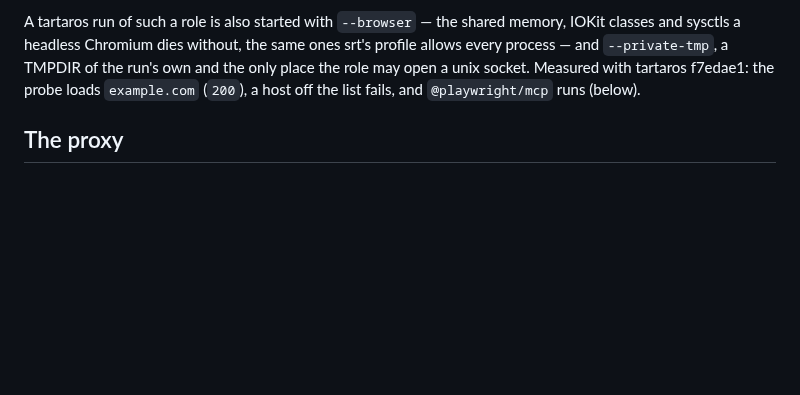
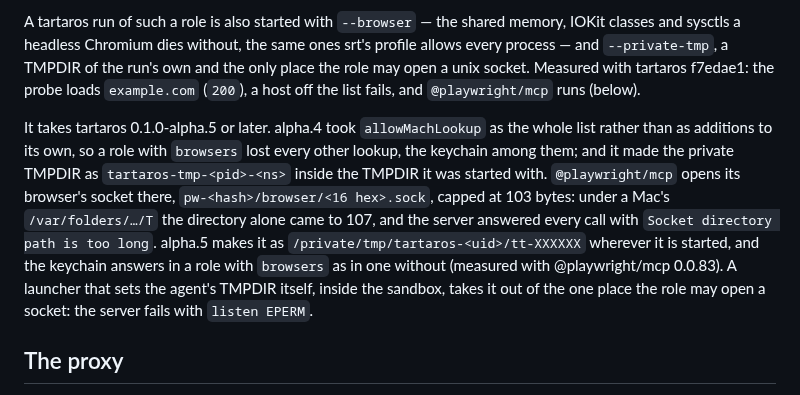
Before and after one commit to carlostapiacl/seisin, a Markdown page: docs/browsers.md, the part around the change. GitHub-like rendering; blank space fills up the shorter version.

Commit message:
docs: browser roles under tartaros take 0.1.0-alpha.5

```diff
--- a/docs/browsers.md
+++ b/docs/browsers.md
@@ -75,6 +75,20 @@ run's own and the only place the role may open a unix socket. Measured with
 tartaros f7edae1: the probe loads `example.com` (`200`), a host off the list
 fails, and `@playwright/mcp` runs (below).
 
+It takes tartaros 0.1.0-alpha.5 or later. alpha.4 took `allowMachLookup` as
+the whole list rather than as additions to its own, so a role with `browsers`
+lost every other lookup, the keychain among them; and it made the private
+TMPDIR as `tartaros-tmp-<pid>-<ns>` inside the TMPDIR it was started with.
+`@playwright/mcp` opens its browser's socket there,
+`pw-<hash>/browser/<16 hex>.sock`, capped at 103 bytes: under a Mac's
+`/var/folders/…/T` the directory alone came to 107, and the server answered
+every call with `Socket directory path is too long`. alpha.5 makes it as
+`/private/tmp/tartaros-<uid>/tt-XXXXXX` wherever it is started, and the
+keychain answers in a role with `browsers` as in one without (measured with
+@playwright/mcp 0.0.83). A launcher that sets the agent's TMPDIR itself,
+inside the sandbox, takes it out of the one place the role may open a socket:
+the server fails with `listen EPERM`.
+
 ## The proxy
 
 Inside the sandbox `HTTP_PROXY` is `http://<user>:<token>@localhost:<port>`.
```
Also changed, not shown: CHANGELOG.md (+2 -0 lines).
